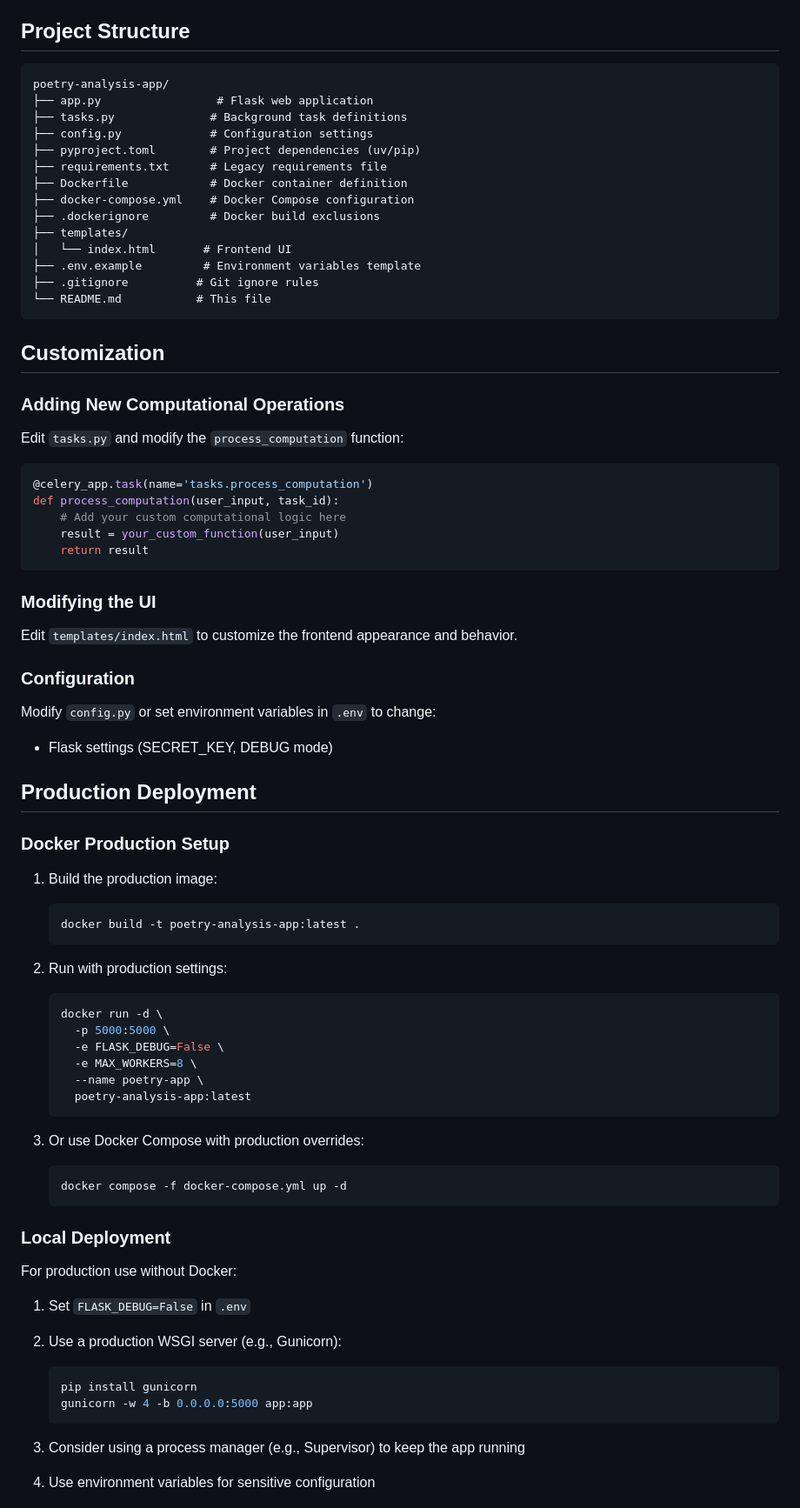
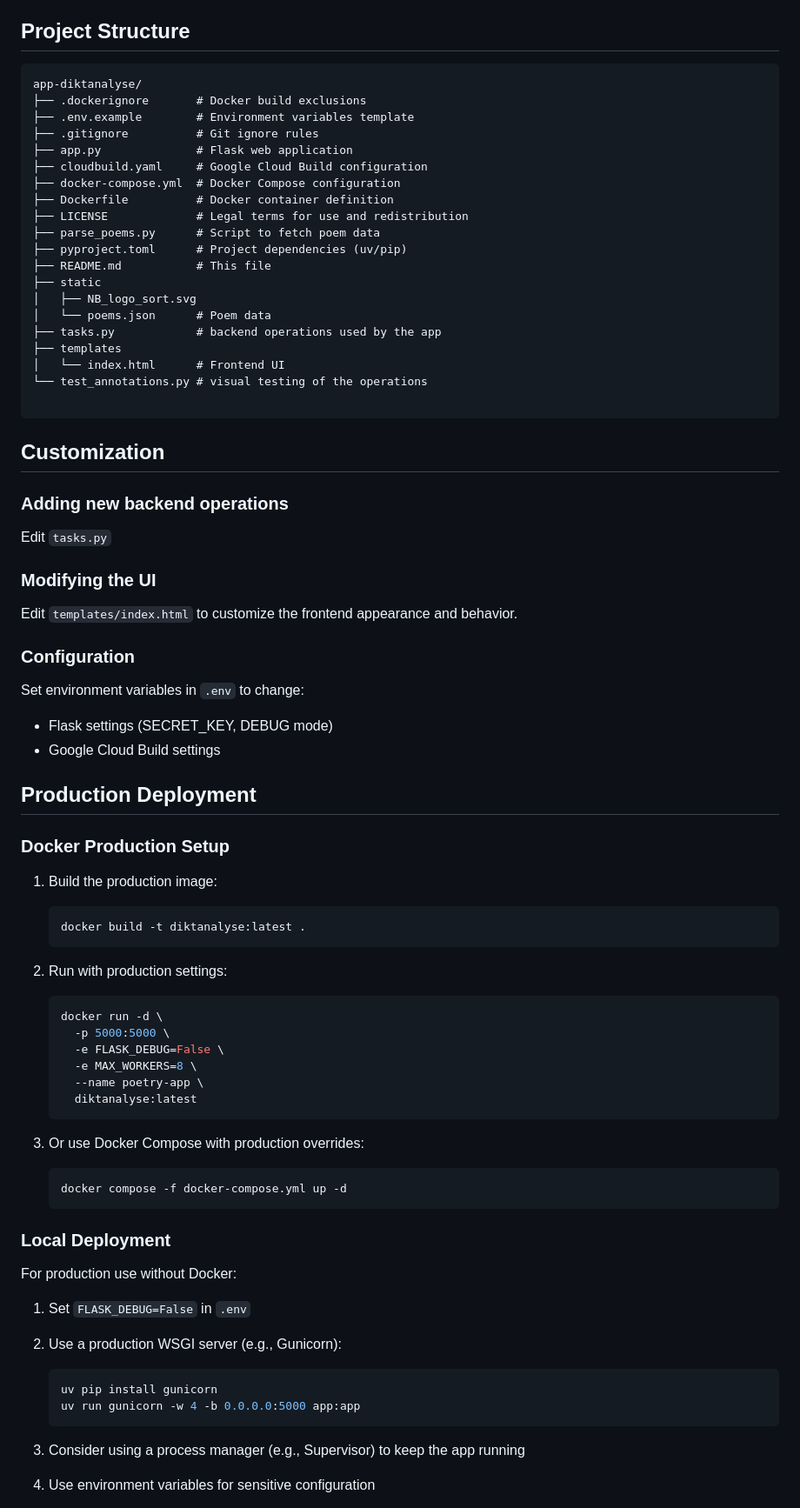
Before and after one commit to Sprakbanken/app-diktanalyse, a Markdown page: README.md, the part around the change. Shown at 87% size. GitHub-like rendering.

Commit message:
docs: update project structure

````diff
--- a/README.md
+++ b/README.md
@@ -145,35 +145,33 @@ The application will be available at `http://localhost:5000`
 ## Project Structure
 
 ```text
-poetry-analysis-app/
-├── app.py                 # Flask web application
-├── tasks.py              # Background task definitions
-├── config.py             # Configuration settings
-├── pyproject.toml        # Project dependencies (uv/pip)
-├── requirements.txt      # Legacy requirements file
-├── Dockerfile            # Docker container definition
-├── docker-compose.yml    # Docker Compose configuration
-├── .dockerignore         # Docker build exclusions
-├── templates/
-│   └── index.html       # Frontend UI
-├── .env.example         # Environment variables template
+app-diktanalyse/
+├── .dockerignore       # Docker build exclusions
+├── .env.example        # Environment variables template
 ├── .gitignore          # Git ignore rules
-└── README.md           # This file
+├── app.py              # Flask web application
+├── cloudbuild.yaml     # Google Cloud Build configuration
+├── docker-compose.yml  # Docker Compose configuration
+├── Dockerfile          # Docker container definition
+├── LICENSE             # Legal terms for use and redistribution
+├── parse_poems.py      # Script to fetch poem data
+├── pyproject.toml      # Project dependencies (uv/pip)
+├── README.md           # This file
+├── static
+│   ├── NB_logo_sort.svg
+│   └── poems.json      # Poem data
+├── tasks.py            # backend operations used by the app
+├── templates
+│   └── index.html      # Frontend UI
+└── test_annotations.py # visual testing of the operations
+
 ```
 
 ## Customization
 
-### Adding New Computational Operations
+### Adding new backend operations
 
-Edit `tasks.py` and modify the `process_computation` function:
-
-```python
-@celery_app.task(name='tasks.process_computation')
-def process_computation(user_input, task_id):
-    # Add your custom computational logic here
-    result = your_custom_function(user_input)
-    return result
-```
+Edit `tasks.py`
 
 ### Modifying the UI
 
@@ -181,9 +179,10 @@ Edit `templates/index.html` to customize the frontend appearance and behavior.
 
 ### Configuration
 
-Modify `config.py` or set environment variables in `.env` to change:
+Set environment variables in `.env` to change:
 
 - Flask settings (SECRET_KEY, DEBUG mode)
+- Google Cloud Build settings
 
 ## Production Deployment
 
@@ -192,7 +191,7 @@ Modify `config.py` or set environment variables in `.env` to change:
 1. Build the production image:
 
    ```bash
-   docker build -t poetry-analysis-app:latest .
+   docker build -t diktanalyse:latest .
    ```
 
 2. Run with production settings:
@@ -203,7 +202,7 @@ Modify `config.py` or set environment variables in `.env` to change:
      -e FLASK_DEBUG=False \
      -e MAX_WORKERS=8 \
      --name poetry-app \
-     poetry-analysis-app:latest
+     diktanalyse:latest
    ```
 
 3. Or use Docker Compose with production overrides:
@@ -220,8 +219,8 @@ For production use without Docker:
 2. Use a production WSGI server (e.g., Gunicorn):
 
    ```bash
-   pip install gunicorn
-   gunicorn -w 4 -b 0.0.0.0:5000 app:app
+   uv pip install gunicorn
+   uv run gunicorn -w 4 -b 0.0.0.0:5000 app:app
    ```
 
 3. Consider using a process manager (e.g., Supervisor) to keep the app running
````
